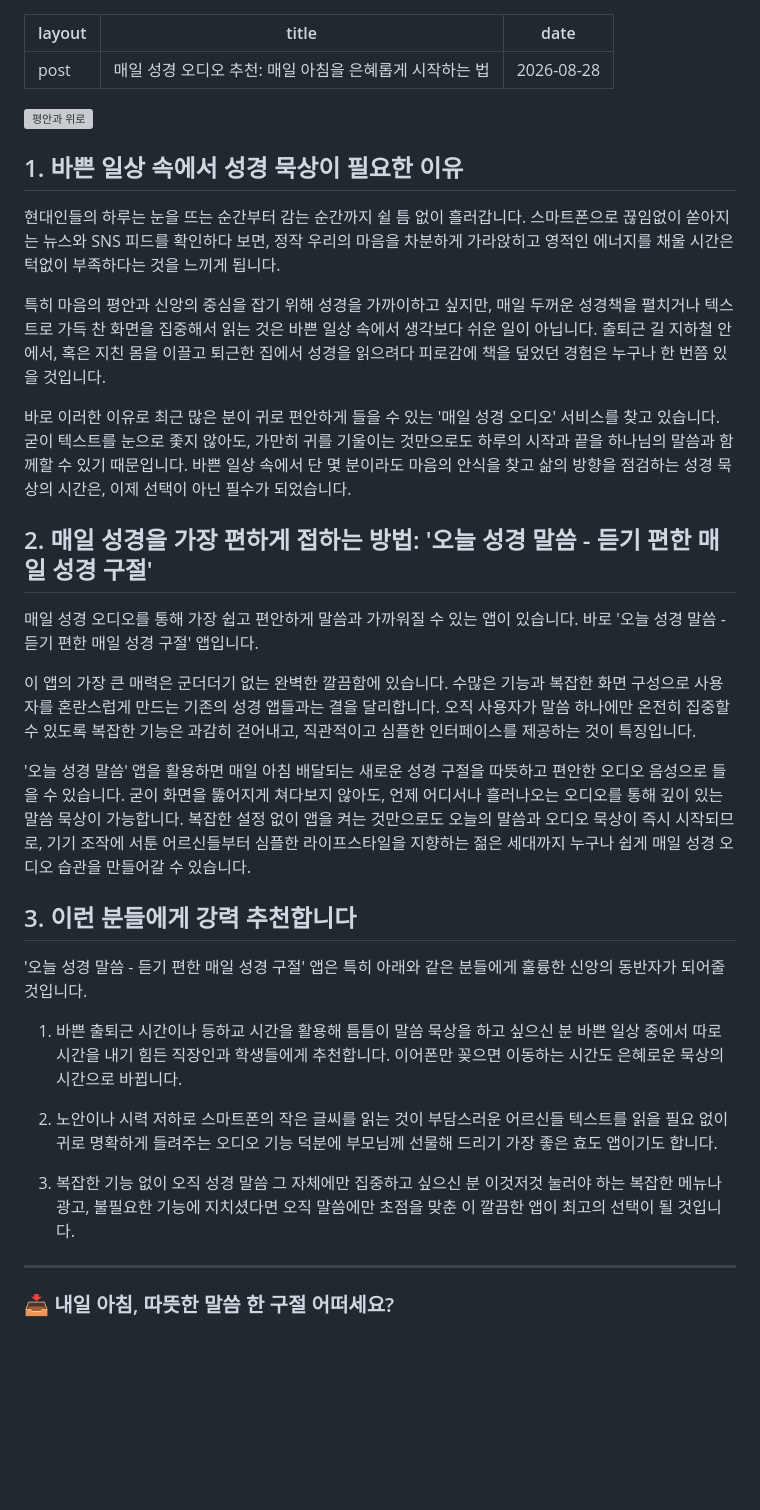
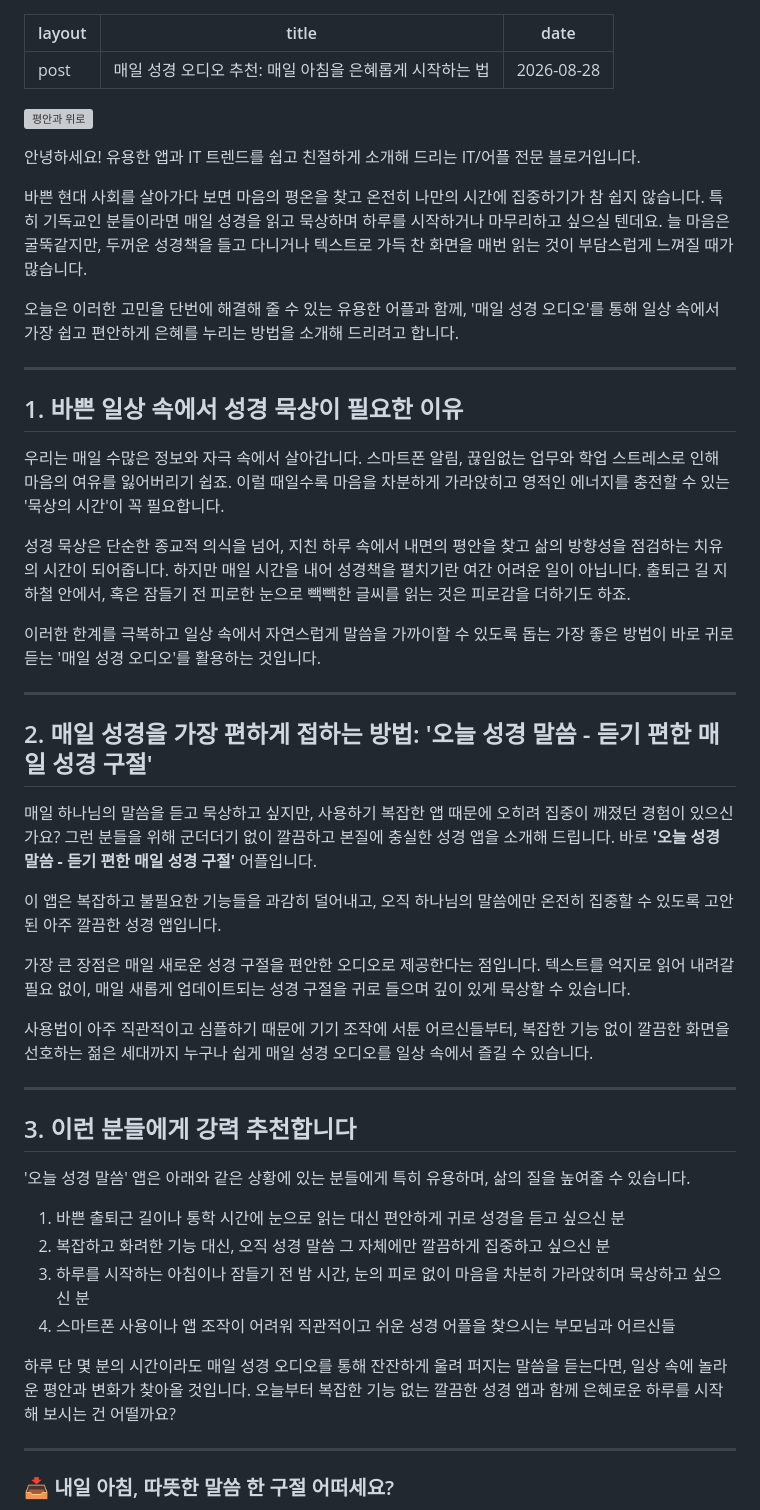
Before and after one commit to iamyourapps/iamyourapps.github.io, a Markdown page: _posts/2026-08-28-auto-post.md, the part around the change. Drawn GitHub-style; blank space fills up the shorter version; grey boxes are pictures that could not be loaded.

Commit message:
🚀 [자동발행] bot.py 포스팅 완료

```diff
--- a/_posts/2026-08-28-auto-post.md
+++ b/_posts/2026-08-28-auto-post.md
@@ -6,34 +6,46 @@ date: 2026-08-28
 
 ![평안과 위로](https://images.unsplash.com/photo-1490730141103-6cac27aaab94?ixlib=rb-4.0.3&auto=format&fit=crop&w=800&q=80)
 
+안녕하세요! 유용한 앱과 IT 트렌드를 쉽고 친절하게 소개해 드리는 IT/어플 전문 블로거입니다.
+
+바쁜 현대 사회를 살아가다 보면 마음의 평온을 찾고 온전히 나만의 시간에 집중하기가 참 쉽지 않습니다. 특히 기독교인 분들이라면 매일 성경을 읽고 묵상하며 하루를 시작하거나 마무리하고 싶으실 텐데요. 늘 마음은 굴뚝같지만, 두꺼운 성경책을 들고 다니거나 텍스트로 가득 찬 화면을 매번 읽는 것이 부담스럽게 느껴질 때가 많습니다.
+
+오늘은 이러한 고민을 단번에 해결해 줄 수 있는 유용한 어플과 함께, '매일 성경 오디오'를 통해 일상 속에서 가장 쉽고 편안하게 은혜를 누리는 방법을 소개해 드리려고 합니다.
+
+---
+
 ## 1. 바쁜 일상 속에서 성경 묵상이 필요한 이유
 
-현대인들의 하루는 눈을 뜨는 순간부터 감는 순간까지 쉴 틈 없이 흘러갑니다. 스마트폰으로 끊임없이 쏟아지는 뉴스와 SNS 피드를 확인하다 보면, 정작 우리의 마음을 차분하게 가라앉히고 영적인 에너지를 채울 시간은 턱없이 부족하다는 것을 느끼게 됩니다.
+우리는 매일 수많은 정보와 자극 속에서 살아갑니다. 스마트폰 알림, 끊임없는 업무와 학업 스트레스로 인해 마음의 여유를 잃어버리기 쉽죠. 이럴 때일수록 마음을 차분하게 가라앉히고 영적인 에너지를 충전할 수 있는 '묵상의 시간'이 꼭 필요합니다.
 
-특히 마음의 평안과 신앙의 중심을 잡기 위해 성경을 가까이하고 싶지만, 매일 두꺼운 성경책을 펼치거나 텍스트로 가득 찬 화면을 집중해서 읽는 것은 바쁜 일상 속에서 생각보다 쉬운 일이 아닙니다. 출퇴근 길 지하철 안에서, 혹은 지친 몸을 이끌고 퇴근한 집에서 성경을 읽으려다 피로감에 책을 덮었던 경험은 누구나 한 번쯤 있을 것입니다.
+성경 묵상은 단순한 종교적 의식을 넘어, 지친 하루 속에서 내면의 평안을 찾고 삶의 방향성을 점검하는 치유의 시간이 되어줍니다. 하지만 매일 시간을 내어 성경책을 펼치기란 여간 어려운 일이 아닙니다. 출퇴근 길 지하철 안에서, 혹은 잠들기 전 피로한 눈으로 빽빽한 글씨를 읽는 것은 피로감을 더하기도 하죠.
 
-바로 이러한 이유로 최근 많은 분이 귀로 편안하게 들을 수 있는 '매일 성경 오디오' 서비스를 찾고 있습니다. 굳이 텍스트를 눈으로 좇지 않아도, 가만히 귀를 기울이는 것만으로도 하루의 시작과 끝을 하나님의 말씀과 함께할 수 있기 때문입니다. 바쁜 일상 속에서 단 몇 분이라도 마음의 안식을 찾고 삶의 방향을 점검하는 성경 묵상의 시간은, 이제 선택이 아닌 필수가 되었습니다.
+이러한 한계를 극복하고 일상 속에서 자연스럽게 말씀을 가까이할 수 있도록 돕는 가장 좋은 방법이 바로 귀로 듣는 '매일 성경 오디오'를 활용하는 것입니다.
+
+---
 
 ## 2. 매일 성경을 가장 편하게 접하는 방법: '오늘 성경 말씀 - 듣기 편한 매일 성경 구절'
 
-매일 성경 오디오를 통해 가장 쉽고 편안하게 말씀과 가까워질 수 있는 앱이 있습니다. 바로 '오늘 성경 말씀 - 듣기 편한 매일 성경 구절' 앱입니다.
+매일 하나님의 말씀을 듣고 묵상하고 싶지만, 사용하기 복잡한 앱 때문에 오히려 집중이 깨졌던 경험이 있으신가요? 그런 분들을 위해 군더더기 없이 깔끔하고 본질에 충실한 성경 앱을 소개해 드립니다. 바로 **'오늘 성경 말씀 - 듣기 편한 매일 성경 구절'** 어플입니다.
 
-이 앱의 가장 큰 매력은 군더더기 없는 완벽한 깔끔함에 있습니다. 수많은 기능과 복잡한 화면 구성으로 사용자를 혼란스럽게 만드는 기존의 성경 앱들과는 결을 달리합니다. 오직 사용자가 말씀 하나에만 온전히 집중할 수 있도록 복잡한 기능은 과감히 걷어내고, 직관적이고 심플한 인터페이스를 제공하는 것이 특징입니다.
+이 앱은 복잡하고 불필요한 기능들을 과감히 덜어내고, 오직 하나님의 말씀에만 온전히 집중할 수 있도록 고안된 아주 깔끔한 성경 앱입니다.
 
-'오늘 성경 말씀' 앱을 활용하면 매일 아침 배달되는 새로운 성경 구절을 따뜻하고 편안한 오디오 음성으로 들을 수 있습니다. 굳이 화면을 뚫어지게 쳐다보지 않아도, 언제 어디서나 흘러나오는 오디오를 통해 깊이 있는 말씀 묵상이 가능합니다. 복잡한 설정 없이 앱을 켜는 것만으로도 오늘의 말씀과 오디오 묵상이 즉시 시작되므로, 기기 조작에 서툰 어르신들부터 심플한 라이프스타일을 지향하는 젊은 세대까지 누구나 쉽게 매일 성경 오디오 습관을 만들어갈 수 있습니다.
+가장 큰 장점은 매일 새로운 성경 구절을 편안한 오디오로 제공한다는 점입니다. 텍스트를 억지로 읽어 내려갈 필요 없이, 매일 새롭게 업데이트되는 성경 구절을 귀로 들으며 깊이 있게 묵상할 수 있습니다.
+
+사용법이 아주 직관적이고 심플하기 때문에 기기 조작에 서툰 어르신들부터, 복잡한 기능 없이 깔끔한 화면을 선호하는 젊은 세대까지 누구나 쉽게 매일 성경 오디오를 일상 속에서 즐길 수 있습니다.
+
+---
 
 ## 3. 이런 분들에게 강력 추천합니다
 
-'오늘 성경 말씀 - 듣기 편한 매일 성경 구절' 앱은 특히 아래와 같은 분들에게 훌륭한 신앙의 동반자가 되어줄 것입니다.
+'오늘 성경 말씀' 앱은 아래와 같은 상황에 있는 분들에게 특히 유용하며, 삶의 질을 높여줄 수 있습니다.
 
-1. 바쁜 출퇴근 시간이나 등하교 시간을 활용해 틈틈이 말씀 묵상을 하고 싶으신 분
-바쁜 일상 중에서 따로 시간을 내기 힘든 직장인과 학생들에게 추천합니다. 이어폰만 꽂으면 이동하는 시간도 은혜로운 묵상의 시간으로 바뀝니다.
+1. 바쁜 출퇴근 길이나 통학 시간에 눈으로 읽는 대신 편안하게 귀로 성경을 듣고 싶으신 분
+2. 복잡하고 화려한 기능 대신, 오직 성경 말씀 그 자체에만 깔끔하게 집중하고 싶으신 분
+3. 하루를 시작하는 아침이나 잠들기 전 밤 시간, 눈의 피로 없이 마음을 차분히 가라앉히며 묵상하고 싶으신 분
+4. 스마트폰 사용이나 앱 조작이 어려워 직관적이고 쉬운 성경 어플을 찾으시는 부모님과 어르신들
 
-2. 노안이나 시력 저하로 스마트폰의 작은 글씨를 읽는 것이 부담스러운 어르신들
-텍스트를 읽을 필요 없이 귀로 명확하게 들려주는 오디오 기능 덕분에 부모님께 선물해 드리기 가장 좋은 효도 앱이기도 합니다.
-
-3. 복잡한 기능 없이 오직 성경 말씀 그 자체에만 집중하고 싶으신 분
-이것저것 눌러야 하는 복잡한 메뉴나 광고, 불필요한 기능에 지치셨다면 오직 말씀에만 초점을 맞춘 이 깔끔한 앱이 최고의 선택이 될 것입니다.
+하루 단 몇 분의 시간이라도 매일 성경 오디오를 통해 잔잔하게 울려 퍼지는 말씀을 듣는다면, 일상 속에 놀라운 평안과 변화가 찾아올 것입니다. 오늘부터 복잡한 기능 없는 깔끔한 성경 앱과 함께 은혜로운 하루를 시작해 보시는 건 어떨까요?
 
 ---
 ### 📥 내일 아침, 따뜻한 말씀 한 구절 어떠세요?
```
